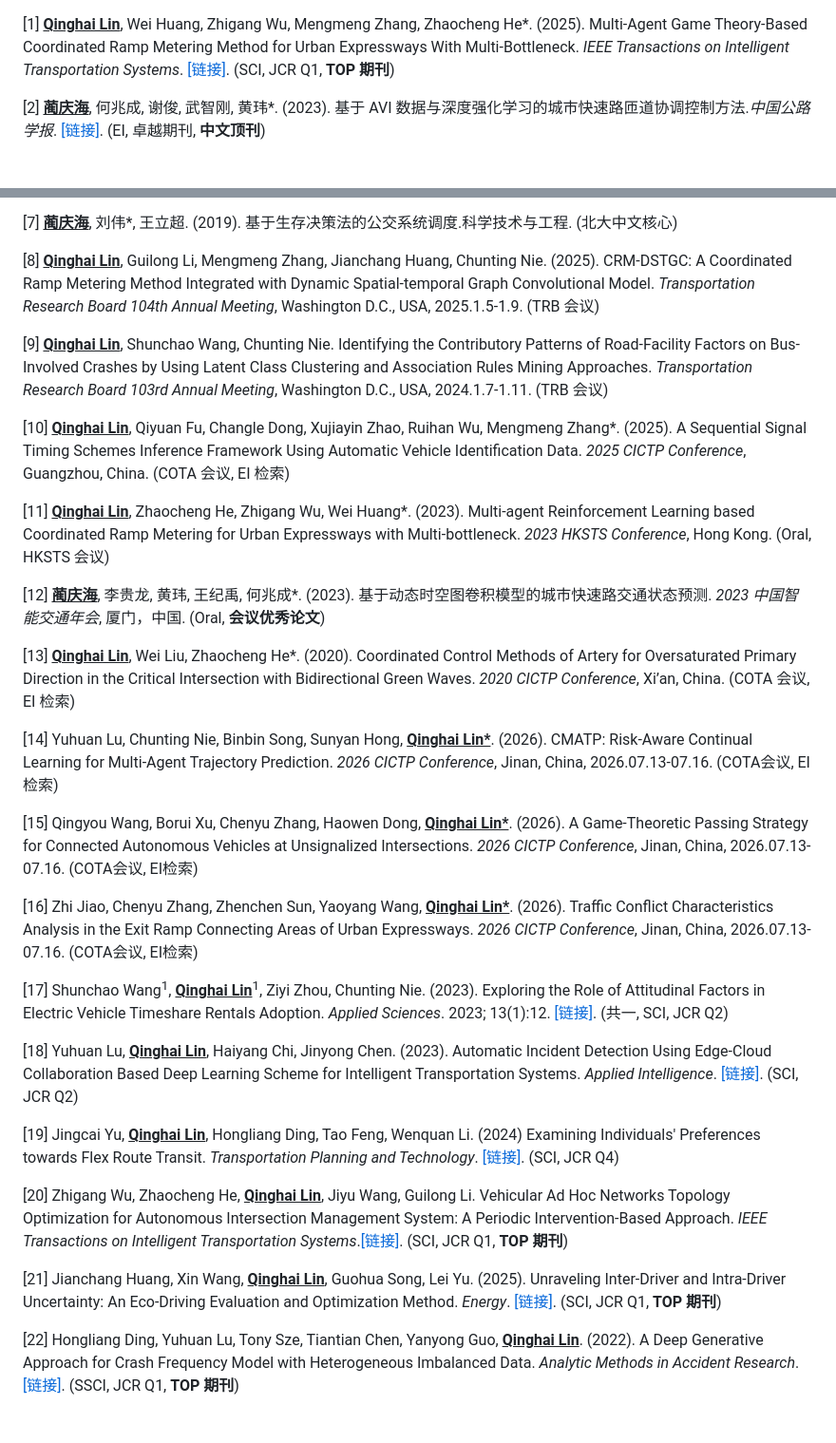
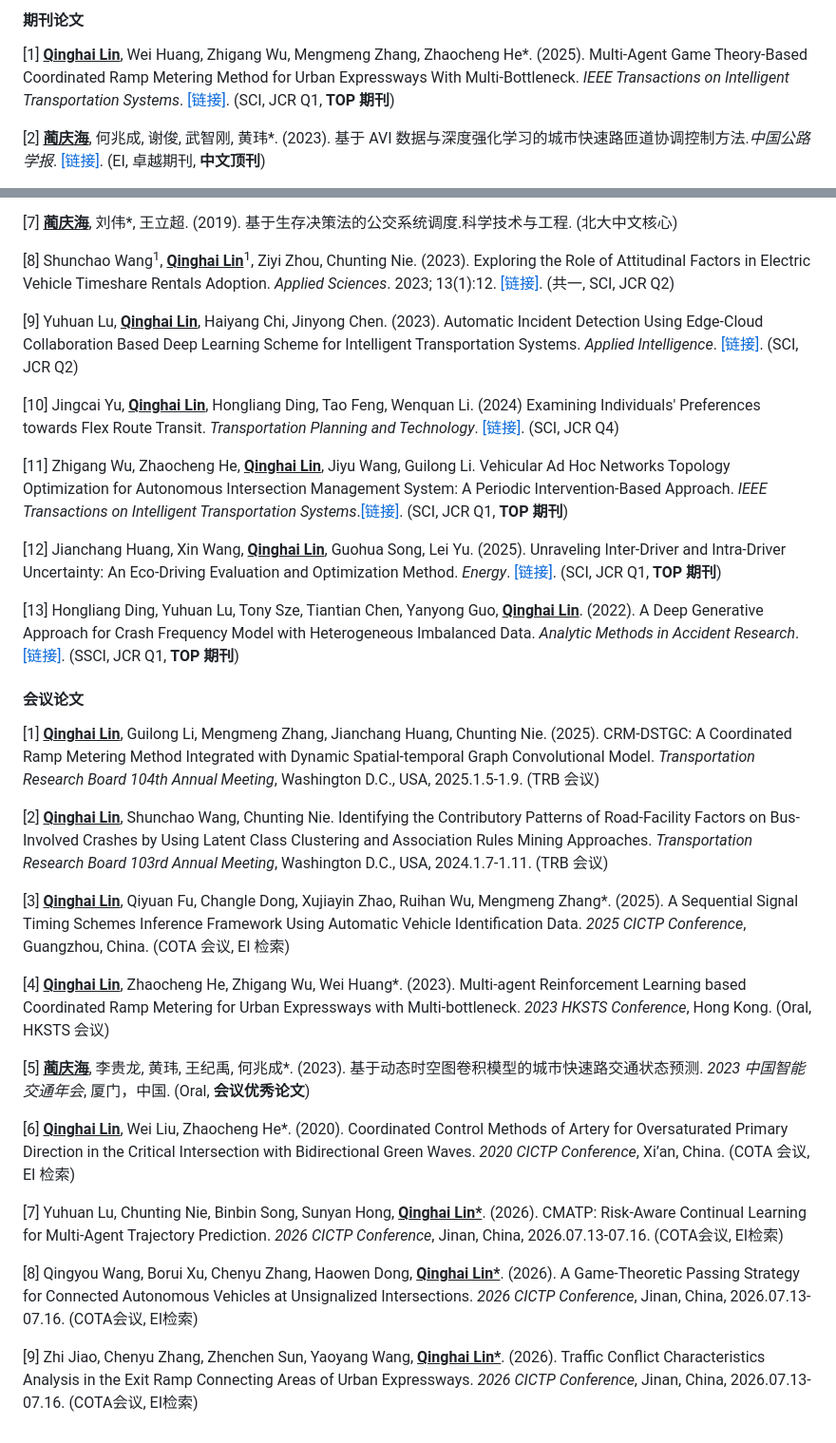
Before and after one commit to higherlin/higherlin.github.io, a Markdown page: contents/publications.md, 2 parts joined by grey strips. Shown at 95% size. Rendered like a GitHub page.

```diff
--- a/contents/publications.md
+++ b/contents/publications.md
@@ -1,3 +1,5 @@
+#### 期刊论文
+
 \[1] **<u>Qinghai Lin</u>**, Wei Huang, Zhigang Wu, Mengmeng Zhang, Zhaocheng He\*. (2025). Multi-Agent Game Theory-Based Coordinated Ramp Metering Method for Urban Expressways With Multi-Bottleneck. _IEEE Transactions on Intelligent Transportation Systems_. [[链接]](https://doi.org/10.1109/TITS.2024.3521460). (SCI, JCR Q1, **TOP 期刊**)
 
 \[2] **<u>蔺庆海</u>**, 何兆成, 谢俊, 武智刚, 黄玮\*. (2023). 基于 AVI 数据与深度强化学习的城市快速路匝道协调控制方法._中国公路学报_. [[链接]](https://doi.org/10.19721/j.cnki.1001-7372.2023.10.018). (EI, 卓越期刊, **中文顶刊**)
@@ -12,32 +14,34 @@
 
 \[7] **<u>蔺庆海</u>**, 刘伟\*, 王立超. (2019). 基于生存决策法的公交系统调度.科学技术与工程. (北大中文核心)
 
-\[8] **<u>Qinghai Lin</u>**, Guilong Li, Mengmeng Zhang, Jianchang Huang, Chunting Nie. (2025). CRM-DSTGC: A Coordinated Ramp Metering Method Integrated with Dynamic Spatial-temporal Graph Convolutional Model. _Transportation Research Board 104th Annual Meeting_, Washington D.C., USA, 2025.1.5-1.9. (TRB 会议)
+\[8] Shunchao Wang<sup>1</sup>, **<u>Qinghai Lin</u>**<sup>1</sup>, Ziyi Zhou, Chunting Nie. (2023). Exploring the Role of Attitudinal Factors in Electric Vehicle Timeshare Rentals Adoption. _Applied Sciences_. 2023; 13(1):12. [[链接]](https://doi.org/10.3390/app13010012). (共一, SCI, JCR Q2)
 
-\[9] **<u>Qinghai Lin</u>**, Shunchao Wang, Chunting Nie. Identifying the Contributory Patterns of Road-Facility Factors on Bus-Involved Crashes by Using Latent Class Clustering and Association Rules Mining Approaches. _Transportation Research Board 103rd Annual Meeting_, Washington D.C., USA, 2024.1.7-1.11. (TRB 会议)
+\[9] Yuhuan Lu, **<u>Qinghai Lin</u>**, Haiyang Chi, Jinyong Chen. (2023). Automatic Incident Detection Using Edge-Cloud Collaboration Based Deep Learning Scheme for Intelligent Transportation Systems. _Applied Intelligence_. [[链接]](https://doi.org/10.1007/s10489-023-04673-7). (SCI, JCR Q2)
 
-\[10] **<u>Qinghai Lin</u>**, Qiyuan Fu, Changle Dong, Xujiayin Zhao, Ruihan Wu, Mengmeng Zhang\*. (2025). A Sequential Signal Timing Schemes Inference Framework Using Automatic Vehicle Identification Data. _2025 CICTP Conference_, Guangzhou, China. (COTA 会议, EI 检索)
+\[10] Jingcai Yu, **<u>Qinghai Lin</u>**, Hongliang Ding, Tao Feng, Wenquan Li. (2024) Examining Individuals' Preferences towards Flex Route Transit. _Transportation Planning and Technology_. [[链接]](https://doi.org/10.1080/03081060.2024.2320317). (SCI, JCR Q4)
 
-\[11] **<u>Qinghai Lin</u>**, Zhaocheng He, Zhigang Wu, Wei Huang\*. (2023). Multi-agent Reinforcement Learning based Coordinated Ramp Metering for Urban Expressways with Multi-bottleneck. _2023 HKSTS Conference_, Hong Kong. (Oral, HKSTS 会议)
+\[11] Zhigang Wu, Zhaocheng He, **<u>Qinghai Lin</u>**, Jiyu Wang, Guilong Li. Vehicular Ad Hoc Networks Topology Optimization for Autonomous Intersection Management System: A Periodic Intervention-Based Approach. _IEEE Transactions on Intelligent Transportation Systems_.[[链接]](https://doi.org/10.1109/TITS.2024.3412771). (SCI, JCR Q1, **TOP 期刊**)
 
-\[12] **<u>蔺庆海</u>**, 李贵龙, 黄玮, 王纪禹, 何兆成\*. (2023). 基于动态时空图卷积模型的城市快速路交通状态预测. _2023 中国智能交通年会_, 厦门，中国. (Oral, **会议优秀论文**)
+\[12] Jianchang Huang, Xin Wang, **<u>Qinghai Lin</u>**, Guohua Song, Lei Yu. (2025). Unraveling Inter-Driver and Intra-Driver Uncertainty: An Eco-Driving Evaluation and Optimization Method. _Energy_. [[链接]](https://doi.org/10.1016/j.energy.2025.135501). (SCI, JCR Q1, **TOP 期刊**)
 
-\[13] **<u>Qinghai Lin</u>**, Wei Liu, Zhaocheng He\*. (2020). Coordinated Control Methods of Artery for Oversaturated Primary Direction in the Critical Intersection with Bidirectional Green Waves. _2020 CICTP Conference_, Xi’an, China. (COTA 会议, EI 检索)
+\[13] Hongliang Ding, Yuhuan Lu, Tony Sze, Tiantian Chen, Yanyong Guo, **<u>Qinghai Lin</u>**. (2022). A Deep Generative Approach for Crash Frequency Model with Heterogeneous Imbalanced Data. _Analytic Methods in Accident Research_. [[链接]](https://doi.org/10.1016/j.amar.2022.100212). (SSCI, JCR Q1, **TOP 期刊**)
 
-\[14] Yuhuan Lu, Chunting Nie, Binbin Song, Sunyan Hong, **<u>Qinghai Lin\*</u>**. (2026). CMATP: Risk-Aware Continual Learning for Multi-Agent Trajectory Prediction. _2026 CICTP Conference_, Jinan, China, 2026.07.13-07.16. (COTA会议, EI检索)
+#### 会议论文
 
-\[15] Qingyou Wang, Borui Xu, Chenyu Zhang, Haowen Dong, **<u>Qinghai Lin\*</u>**. (2026). A Game-Theoretic Passing Strategy for Connected Autonomous Vehicles at Unsignalized Intersections. _2026 CICTP Conference_, Jinan, China, 2026.07.13-07.16. (COTA会议, EI检索)
+\[1] **<u>Qinghai Lin</u>**, Guilong Li, Mengmeng Zhang, Jianchang Huang, Chunting Nie. (2025). CRM-DSTGC: A Coordinated Ramp Metering Method Integrated with Dynamic Spatial-temporal Graph Convolutional Model. _Transportation Research Board 104th Annual Meeting_, Washington D.C., USA, 2025.1.5-1.9. (TRB 会议)
 
-\[16] Zhi Jiao, Chenyu Zhang, Zhenchen Sun, Yaoyang Wang, **<u>Qinghai Lin\*</u>**. (2026). Traffic Conflict Characteristics Analysis in the Exit Ramp Connecting Areas of Urban Expressways. _2026 CICTP Conference_, Jinan, China, 2026.07.13-07.16. (COTA会议, EI检索)
+\[2] **<u>Qinghai Lin</u>**, Shunchao Wang, Chunting Nie. Identifying the Contributory Patterns of Road-Facility Factors on Bus-Involved Crashes by Using Latent Class Clustering and Association Rules Mining Approaches. _Transportation Research Board 103rd Annual Meeting_, Washington D.C., USA, 2024.1.7-1.11. (TRB 会议)
 
-\[17] Shunchao Wang<sup>1</sup>, **<u>Qinghai Lin</u>**<sup>1</sup>, Ziyi Zhou, Chunting Nie. (2023). Exploring the Role of Attitudinal Factors in Electric Vehicle Timeshare Rentals Adoption. _Applied Sciences_. 2023; 13(1):12. [[链接]](https://doi.org/10.3390/app13010012). (共一, SCI, JCR Q2)
+\[3] **<u>Qinghai Lin</u>**, Qiyuan Fu, Changle Dong, Xujiayin Zhao, Ruihan Wu, Mengmeng Zhang\*. (2025). A Sequential Signal Timing Schemes Inference Framework Using Automatic Vehicle Identification Data. _2025 CICTP Conference_, Guangzhou, China. (COTA 会议, EI 检索)
 
-\[18] Yuhuan Lu, **<u>Qinghai Lin</u>**, Haiyang Chi, Jinyong Chen. (2023). Automatic Incident Detection Using Edge-Cloud Collaboration Based Deep Learning Scheme for Intelligent Transportation Systems. _Applied Intelligence_. [[链接]](https://doi.org/10.1007/s10489-023-04673-7). (SCI, JCR Q2)
+\[4] **<u>Qinghai Lin</u>**, Zhaocheng He, Zhigang Wu, Wei Huang\*. (2023). Multi-agent Reinforcement Learning based Coordinated Ramp Metering for Urban Expressways with Multi-bottleneck. _2023 HKSTS Conference_, Hong Kong. (Oral, HKSTS 会议)
 
-\[19] Jingcai Yu, **<u>Qinghai Lin</u>**, Hongliang Ding, Tao Feng, Wenquan Li. (2024) Examining Individuals' Preferences towards Flex Route Transit. _Transportation Planning and Technology_. [[链接]](https://doi.org/10.1080/03081060.2024.2320317). (SCI, JCR Q4)
+\[5] **<u>蔺庆海</u>**, 李贵龙, 黄玮, 王纪禹, 何兆成\*. (2023). 基于动态时空图卷积模型的城市快速路交通状态预测. _2023 中国智能交通年会_, 厦门，中国. (Oral, **会议优秀论文**)
 
-\[20] Zhigang Wu, Zhaocheng He, **<u>Qinghai Lin</u>**, Jiyu Wang, Guilong Li. Vehicular Ad Hoc Networks Topology Optimization for Autonomous Intersection Management System: A Periodic Intervention-Based Approach. _IEEE Transactions on Intelligent Transportation Systems_.[[链接]](https://doi.org/10.1109/TITS.2024.3412771). (SCI, JCR Q1, **TOP 期刊**)
+\[6] **<u>Qinghai Lin</u>**, Wei Liu, Zhaocheng He\*. (2020). Coordinated Control Methods of Artery for Oversaturated Primary Direction in the Critical Intersection with Bidirectional Green Waves. _2020 CICTP Conference_, Xi’an, China. (COTA 会议, EI 检索)
 
-\[21] Jianchang Huang, Xin Wang, **<u>Qinghai Lin</u>**, Guohua Song, Lei Yu. (2025). Unraveling Inter-Driver and Intra-Driver Uncertainty: An Eco-Driving Evaluation and Optimization Method. _Energy_. [[链接]](https://doi.org/10.1016/j.energy.2025.135501). (SCI, JCR Q1, **TOP 期刊**)
+\[7] Yuhuan Lu, Chunting Nie, Binbin Song, Sunyan Hong, **<u>Qinghai Lin\*</u>**. (2026). CMATP: Risk-Aware Continual Learning for Multi-Agent Trajectory Prediction. _2026 CICTP Conference_, Jinan, China, 2026.07.13-07.16. (COTA会议, EI检索)
 
-\[22] Hongliang Ding, Yuhuan Lu, Tony Sze, Tiantian Chen, Yanyong Guo, **<u>Qinghai Lin</u>**. (2022). A Deep Generative Approach for Crash Frequency Model with Heterogeneous Imbalanced Data. _Analytic Methods in Accident Research_. [[链接]](https://doi.org/10.1016/j.amar.2022.100212). (SSCI, JCR Q1, **TOP 期刊**)
+\[8] Qingyou Wang, Borui Xu, Chenyu Zhang, Haowen Dong, **<u>Qinghai Lin\*</u>**. (2026). A Game-Theoretic Passing Strategy for Connected Autonomous Vehicles at Unsignalized Intersections. _2026 CICTP Conference_, Jinan, China, 2026.07.13-07.16. (COTA会议, EI检索)
+
+\[9] Zhi Jiao, Chenyu Zhang, Zhenchen Sun, Yaoyang Wang, **<u>Qinghai Lin\*</u>**. (2026). Traffic Conflict Characteristics Analysis in the Exit Ramp Connecting Areas of Urban Expressways. _2026 CICTP Conference_, Jinan, China, 2026.07.13-07.16. (COTA会议, EI检索)
```
